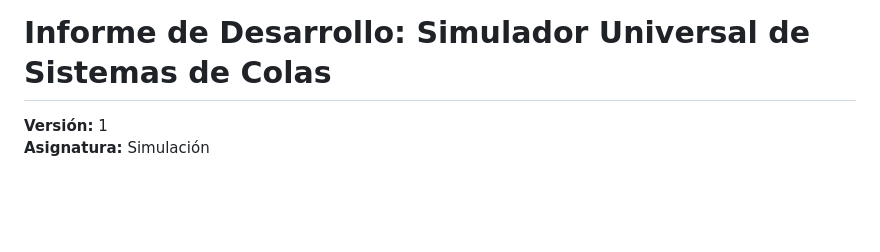
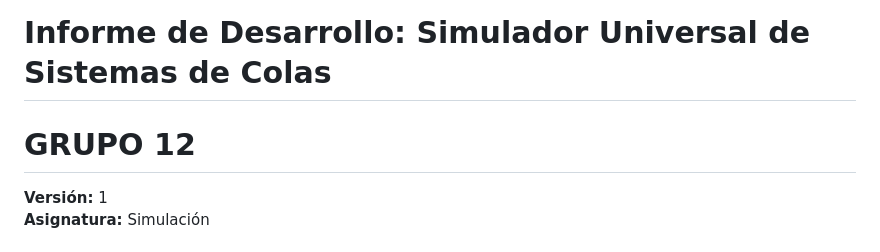
Before and after one commit to EXOD1OS/SIMULADOR-UNIVERSAL, a Markdown page: informe_simulador_colas.md, the part around the change. GitHub-like rendering; blank space fills up the shorter version.

```diff
--- a/informe_simulador_colas.md
+++ b/informe_simulador_colas.md
@@ -1,4 +1,5 @@
 # Informe de Desarrollo: Simulador Universal de Sistemas de Colas
+# GRUPO 12
 
 **Versión:** 1
 **Asignatura:** Simulación
```
